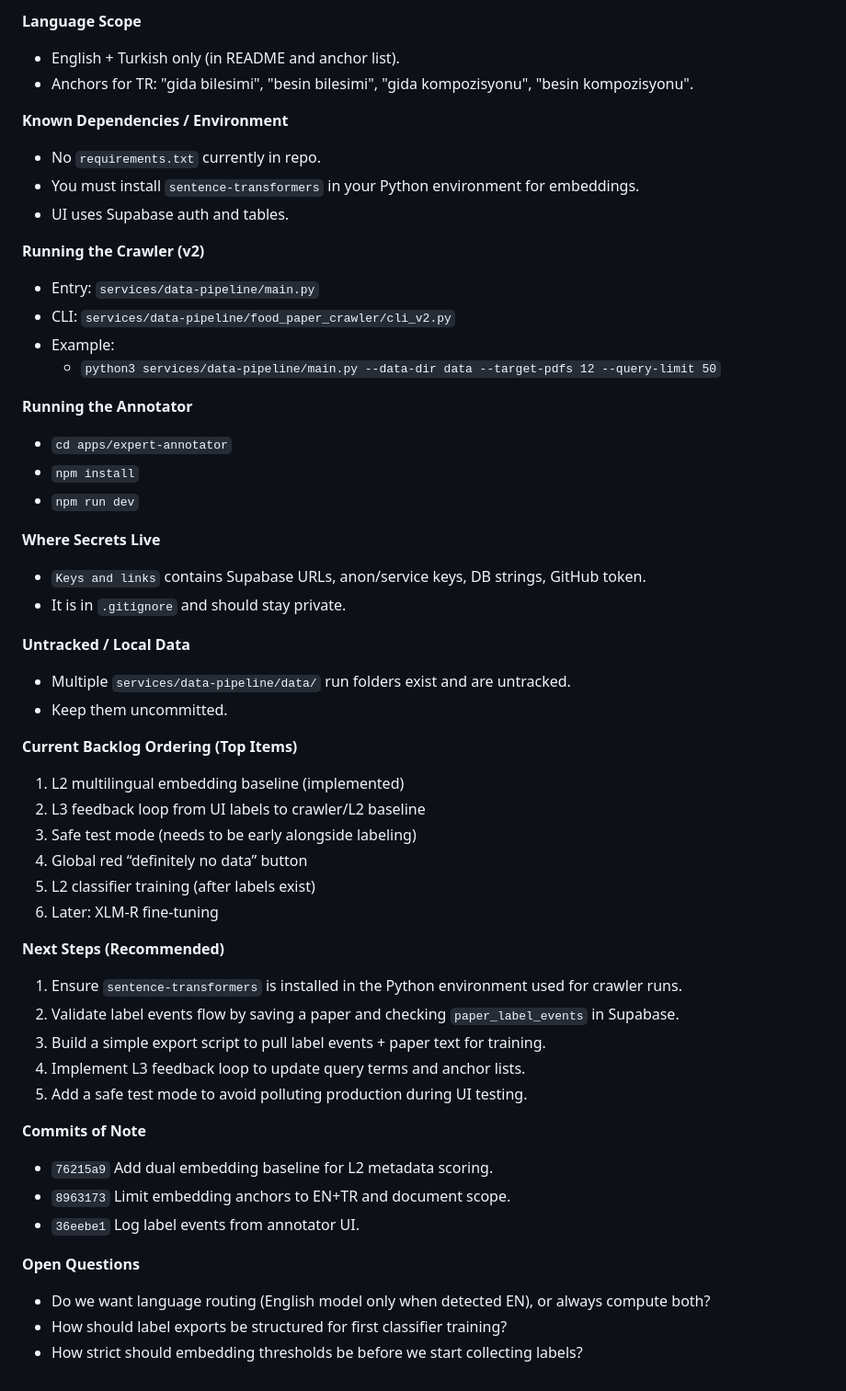
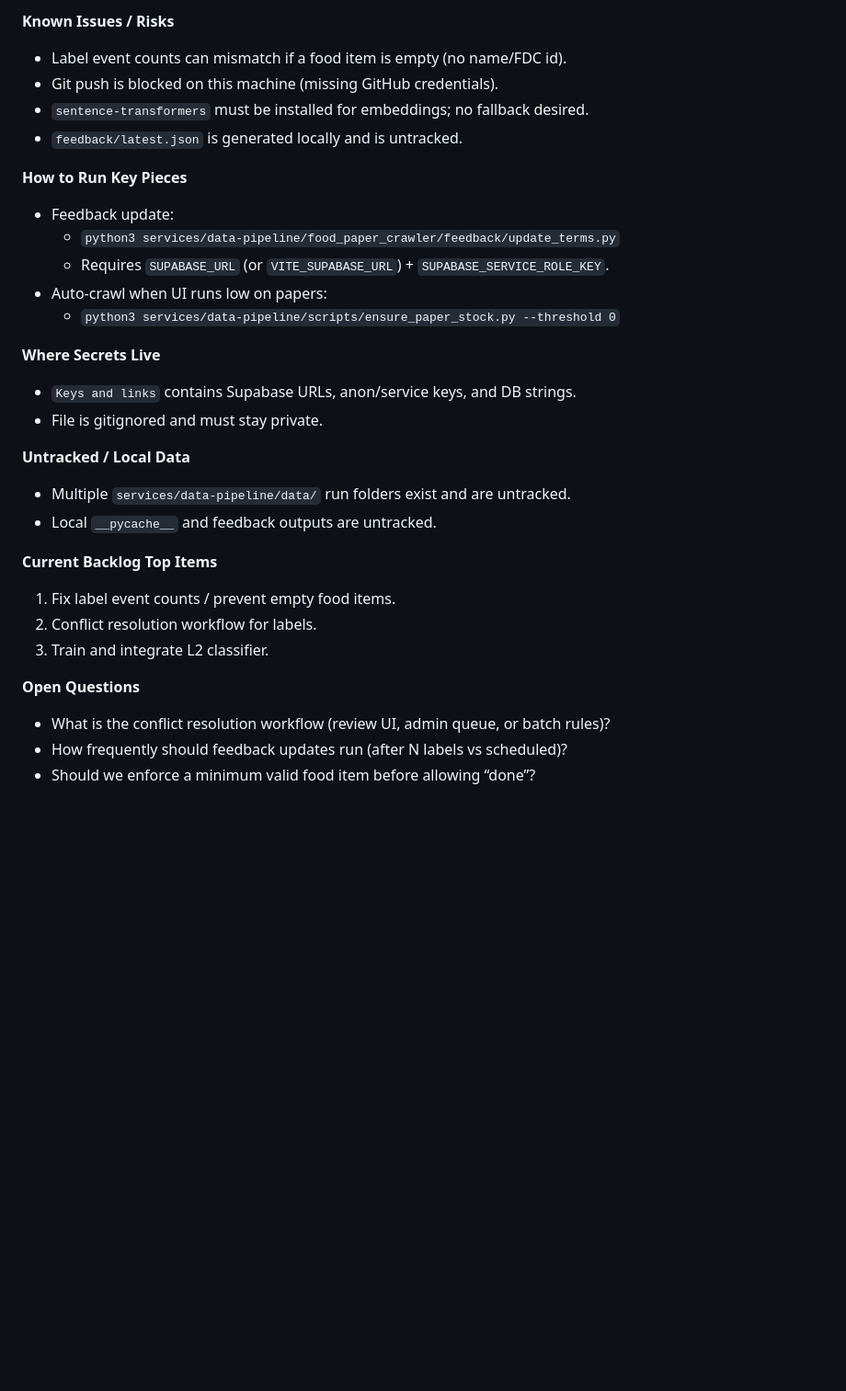
Before and after one commit to ArcielB/OpenNutri, a Markdown page: docs/handoff_2026-03-20/STATE.md, the part around one of its changes. Shown at 92% size. GitHub-like rendering; blank space fills up the shorter version.

```diff
--- a/docs/handoff_2026-03-20/STATE.md
+++ b/docs/handoff_2026-03-20/STATE.md
@@ -65,53 +48,31 @@ OpenNutri is building a paper-to-food-composition pipeline with a human labeling
 
-**Language Scope**
-- English + Turkish only (in README and anchor list).
-- Anchors for TR: "gida bilesimi", "besin bilesimi", "gida kompozisyonu", "besin kompozisyonu".
+**Known Issues / Risks**
+- Label event counts can mismatch if a food item is empty (no name/FDC id).
+- Git push is blocked on this machine (missing GitHub credentials).
+- `sentence-transformers` must be installed for embeddings; no fallback desired.
+- `feedback/latest.json` is generated locally and is untracked.
 
-**Known Dependencies / Environment**
-- No `requirements.txt` currently in repo.
-- You must install `sentence-transformers` in your Python environment for embeddings.
-- UI uses Supabase auth and tables.
-
-**Running the Crawler (v2)**
-- Entry: `services/data-pipeline/main.py`
-- CLI: `services/data-pipeline/food_paper_crawler/cli_v2.py`
-- Example:
-  - `python3 services/data-pipeline/main.py --data-dir data --target-pdfs 12 --query-limit 50`
-
-**Running the Annotator**
-- `cd apps/expert-annotator`
-- `npm install`
-- `npm run dev`
+**How to Run Key Pieces**
+- Feedback update:
+  - `python3 services/data-pipeline/food_paper_crawler/feedback/update_terms.py`
+  - Requires `SUPABASE_URL` (or `VITE_SUPABASE_URL`) + `SUPABASE_SERVICE_ROLE_KEY`.
+- Auto-crawl when UI runs low on papers:
+  - `python3 services/data-pipeline/scripts/ensure_paper_stock.py --threshold 0`
 
 **Where Secrets Live**
-- `Keys and links` contains Supabase URLs, anon/service keys, DB strings, GitHub token.
-- It is in `.gitignore` and should stay private.
+- `Keys and links` contains Supabase URLs, anon/service keys, and DB strings.
+- File is gitignored and must stay private.
 
 **Untracked / Local Data**
 - Multiple `services/data-pipeline/data/` run folders exist and are untracked.
-- Keep them uncommitted.
+- Local `__pycache__` and feedback outputs are untracked.
 
-**Current Backlog Ordering (Top Items)**
-1. L2 multilingual embedding baseline (implemented)
-2. L3 feedback loop from UI labels to crawler/L2 baseline
-3. Safe test mode (needs to be early alongside labeling)
-4. Global red “definitely no data” button
-5. L2 classifier training (after labels exist)
-6. Later: XLM-R fine-tuning
-
-**Next Steps (Recommended)**
-1. Ensure `sentence-transformers` is installed in the Python environment used for crawler runs.
-2. Validate label events flow by saving a paper and checking `paper_label_events` in Supabase.
-3. Build a simple export script to pull label events + paper text for training.
-4. Implement L3 feedback loop to update query terms and anchor lists.
-5. Add a safe test mode to avoid polluting production during UI testing.
-
-**Commits of Note**
-- `76215a9` Add dual embedding baseline for L2 metadata scoring.
-- `8963173` Limit embedding anchors to EN+TR and document scope.
-- `36eebe1` Log label events from annotator UI.
+**Current Backlog Top Items**
+1. Fix label event counts / prevent empty food items.
+2. Conflict resolution workflow for labels.
+3. Train and integrate L2 classifier.
 
 **Open Questions**
-- Do we want language routing (English model only when detected EN), or always compute both?
-- How should label exports be structured for first classifier training?
-- How strict should embedding thresholds be before we start collecting labels?
+- What is the conflict resolution workflow (review UI, admin queue, or batch rules)?
+- How frequently should feedback updates run (after N labels vs scheduled)?
+- Should we enforce a minimum valid food item before allowing “done”?
```
Also changed, not shown: other parts of docs/handoff_2026-03-20/STATE.md (+35 -52 lines), BACKLOG.md (+49 -10 lines).
